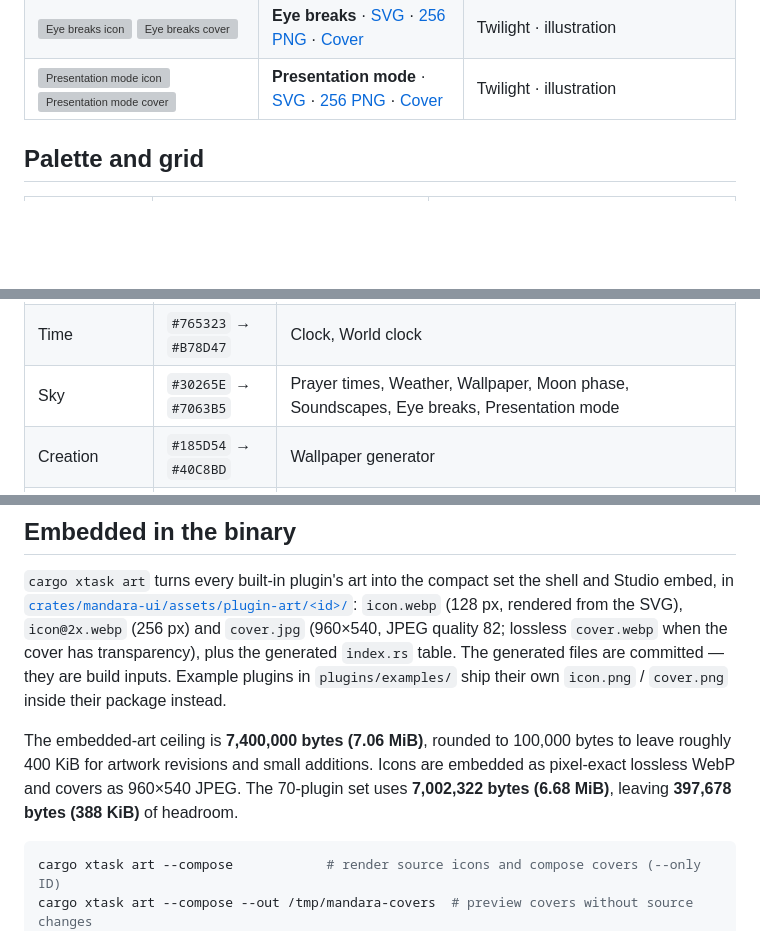
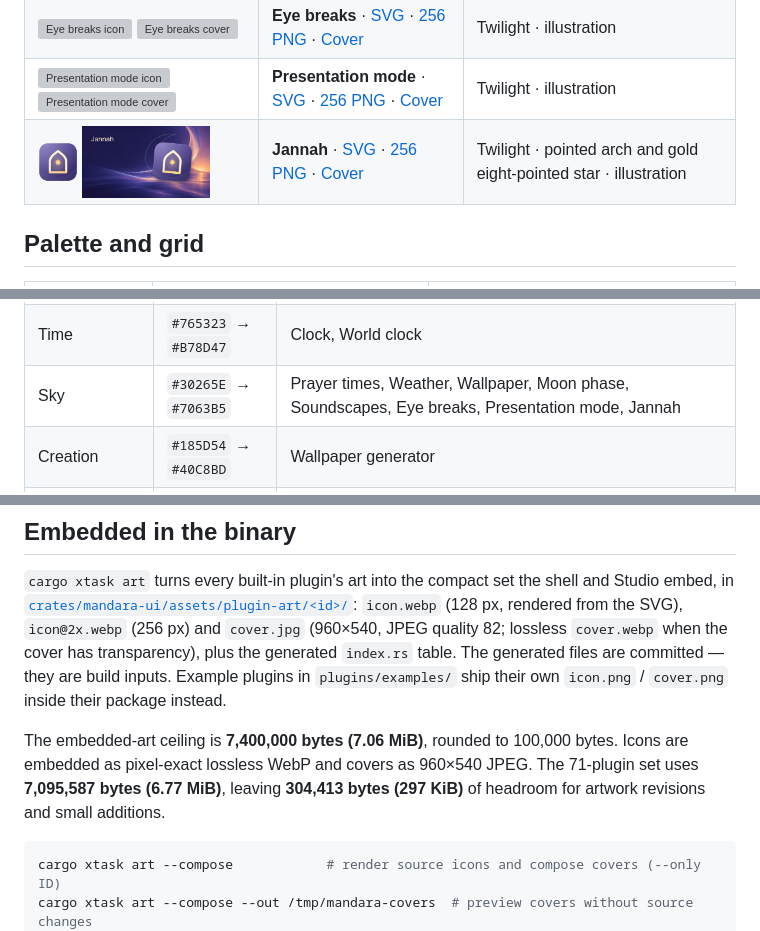
Before and after one commit to theHamdiz/mandara, a Markdown page: assets/README.md, 3 parts joined by grey strips. Rendered like a GitHub page; pictures changed too: assets/plugins/jannah/cover.png (added), assets/plugins/jannah/icon.png (added); blank space fills up the shorter version; grey boxes are pictures that could not be loaded.

Commit message:
art: Jannah icon and cover
Co-Authored-By: Claude Opus 5.5 <noreply@anthropic.com>

````diff
--- a/assets/README.md
+++ b/assets/README.md
@@ -88,6 +88,7 @@ Each SVG has a 512-unit viewBox; each icon PNG is 256×256. Covers are 1600×900
 | <img src="plugins/progress/icon.png" width="40" alt="Task progress icon"> <img src="plugins/progress/cover.png" width="128" alt="Task progress cover"> | **Task progress** · [SVG](plugins/progress/icon.svg) · [256 PNG](plugins/progress/icon.png) · [Cover](plugins/progress/cover.png) | Obsidian · illustration |
 | <img src="plugins/breaks/icon.png" width="40" alt="Eye breaks icon"> <img src="plugins/breaks/cover.png" width="128" alt="Eye breaks cover"> | **Eye breaks** · [SVG](plugins/breaks/icon.svg) · [256 PNG](plugins/breaks/icon.png) · [Cover](plugins/breaks/cover.png) | Twilight · illustration |
 | <img src="plugins/presentation/icon.png" width="40" alt="Presentation mode icon"> <img src="plugins/presentation/cover.png" width="128" alt="Presentation mode cover"> | **Presentation mode** · [SVG](plugins/presentation/icon.svg) · [256 PNG](plugins/presentation/icon.png) · [Cover](plugins/presentation/cover.png) | Twilight · illustration |
+| <img src="plugins/jannah/icon.png" width="40" alt="Jannah icon"> <img src="plugins/jannah/cover.png" width="128" alt="Jannah cover"> | **Jannah** · [SVG](plugins/jannah/icon.svg) · [256 PNG](plugins/jannah/icon.png) · [Cover](plugins/jannah/cover.png) | Twilight · pointed arch and gold eight-pointed star · illustration |
 
 ## Palette and grid
 
@@ -107,7 +108,7 @@ SVGs store sRGB values for desktop renderer compatibility. Use the OKLCH anchors
 | Media | `#40316F` → `#8666AA` | Media, Audio, Screenshot, Color picker, Local AI, Share to phone |
 | Productivity | `#843D58` → `#C47268` | Clipboard, Notifications, To-do, Notes, Pomodoro, Authenticator, Screen time |
 | Time | `#765323` → `#B78D47` | Clock, World clock |
-| Sky | `#30265E` → `#7063B5` | Prayer times, Weather, Wallpaper, Moon phase, Soundscapes, Eye breaks, Presentation mode |
+| Sky | `#30265E` → `#7063B5` | Prayer times, Weather, Wallpaper, Moon phase, Soundscapes, Eye breaks, Presentation mode, Jannah |
 | Creation | `#185D54` → `#40C8BD` | Wallpaper generator |
 | Maintenance | `#14303A` → `#2F6C70` | Updates, Services, Containers, App installer, Listening ports, Git repositories, Crash reports |
 
@@ -139,7 +141,7 @@ The whole pipeline is Rust (`xtask/src/art.rs`): SVGs render with [resvg](https:
 
 `cargo xtask art` turns every built-in plugin's art into the compact set the shell and Studio embed, in [`crates/mandara-ui/assets/plugin-art/<id>/`](../crates/mandara-ui/assets/plugin-art): `icon.webp` (128 px, rendered from the SVG), `icon@2x.webp` (256 px) and `cover.jpg` (960×540, JPEG quality 82; lossless `cover.webp` when the cover has transparency), plus the generated `index.rs` table. The generated files are committed — they are build inputs. Example plugins in `plugins/examples/` ship their own `icon.png` / `cover.png` inside their package instead.
 
-The embedded-art ceiling is **7,400,000 bytes (7.06 MiB)**, rounded to 100,000 bytes to leave roughly 400 KiB for artwork revisions and small additions. Icons are embedded as pixel-exact lossless WebP and covers as 960×540 JPEG. The 70-plugin set uses **7,002,322 bytes (6.68 MiB)**, leaving **397,678 bytes (388 KiB)** of headroom.
+The embedded-art ceiling is **7,400,000 bytes (7.06 MiB)**, rounded to 100,000 bytes. Icons are embedded as pixel-exact lossless WebP and covers as 960×540 JPEG. The 71-plugin set uses **7,095,587 bytes (6.77 MiB)**, leaving **304,413 bytes (297 KiB)** of headroom for artwork revisions and small additions.
 
 ```sh
 cargo xtask art --compose            # render source icons and compose covers (--only ID)
````
Also changed, not shown: other parts of assets/README.md (+1 -0 lines), 8 other files.
